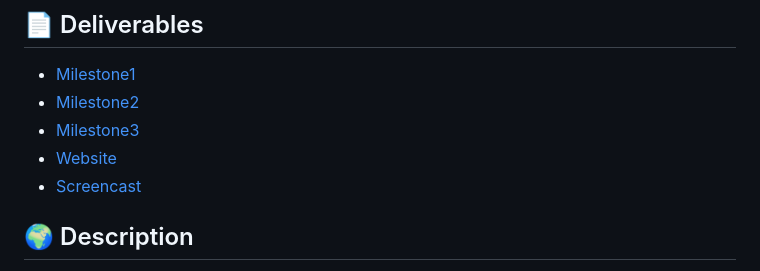
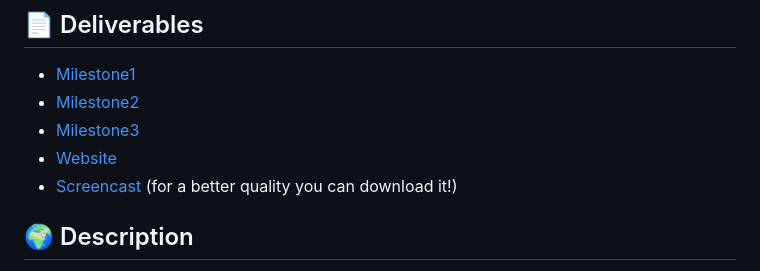
Before and after one commit to com-480-data-visualization/com-480-project-DGR, a Markdown page: README.md, the part around the change. Rendered like a GitHub page.

```diff
--- a/README.md
+++ b/README.md
@@ -20,7 +20,7 @@
 - [Milestone2](./milestone2/Milestone2_DGR.pdf)
 - [Milestone3](./milestone3/ProcessBook_DGR.pdf)
 - [Website](https://com-480-data-visualization.github.io/com-480-project-DGR/)
-- [Screencast](https://drive.google.com/file/d/1CwCQC62-vEC8ymORb9-4itADhIKu_CwO/view?usp=sharing)
+- [Screencast](https://drive.google.com/file/d/1CwCQC62-vEC8ymORb9-4itADhIKu_CwO/view?usp=sharing) (for a better quality you can download it!)
 
 ## 🌍 Description
 
```
